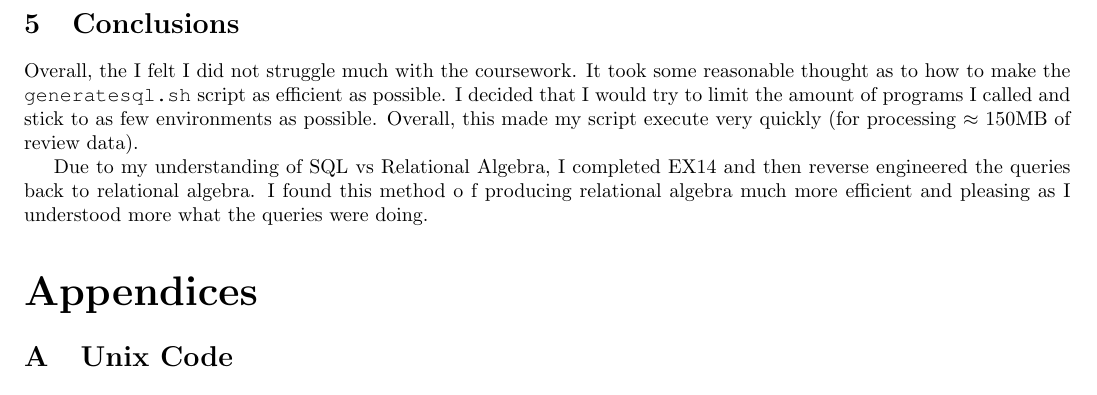
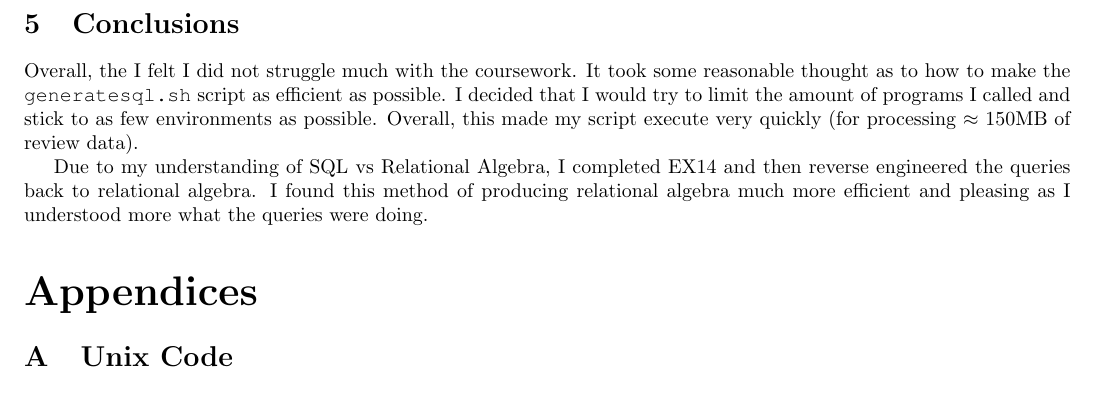
Before and after one commit to huwcbjones/COMP1204, a LaTeX document (Coursework_2/Report.tex): part of page 4 of 4, cut so that both start at the same text. Compiled offline with pdfLaTeX.

Commit message:
Updated report with updated scripts

```diff
--- a/Coursework_2/Report.tex
+++ b/Coursework_2/Report.tex
@@ -291,7 +291,7 @@ I decided that I would try to limit the amount of programs I called and stick to
 Overall, this made my script execute very quickly (for processing $\approx$ 150MB of review data).
 
 Due to my understanding of SQL vs Relational Algebra, I completed EX14 and then reverse engineered the queries back to relational algebra.
-I found this method o f producing relational algebra much more efficient and pleasing as I understood more what the queries were doing.
+I found this method of producing relational algebra much more efficient and pleasing as I understood more what the queries were doing.
 
 \begin{appendices}
 \section{Unix Code}
```
Also changed, not shown: Coursework_2/Report.pdf.
